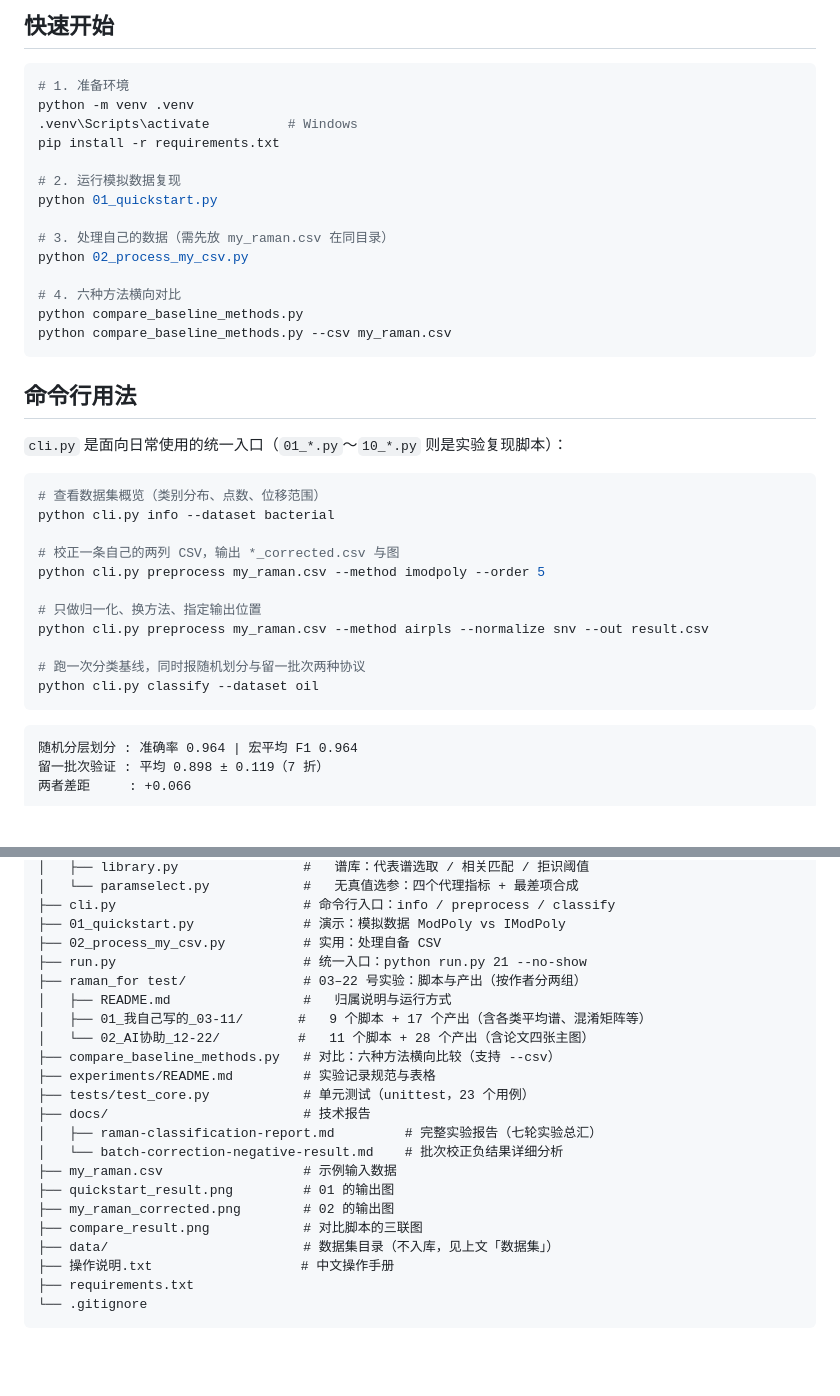
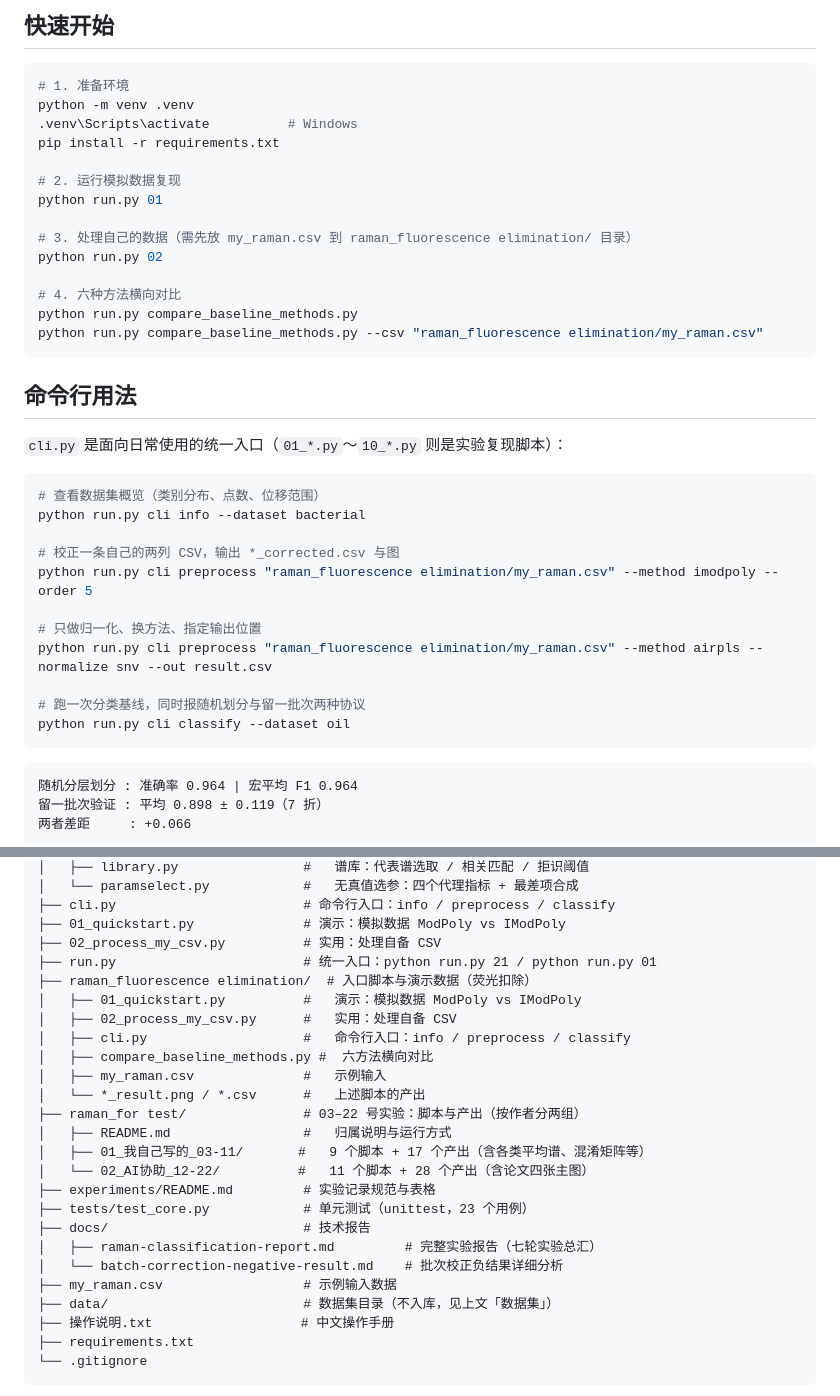
Before and after one commit to Zlp2514/Raman_forRecognition, a Markdown page: README.md, 2 parts joined by grey strips. Rendered like a GitHub page; blank space fills up the shorter version.

````diff
--- a/README.md
+++ b/README.md
@@ -28,14 +28,14 @@ python -m venv .venv
 pip install -r requirements.txt
 
 # 2. 运行模拟数据复现
-python 01_quickstart.py
+python run.py 01
 
-# 3. 处理自己的数据（需先放 my_raman.csv 在同目录）
-python 02_process_my_csv.py
+# 3. 处理自己的数据（需先放 my_raman.csv 到 raman_fluorescence elimination/ 目录）
+python run.py 02
 
 # 4. 六种方法横向对比
-python compare_baseline_methods.py
-python compare_baseline_methods.py --csv my_raman.csv
+python run.py compare_baseline_methods.py
+python run.py compare_baseline_methods.py --csv "raman_fluorescence elimination/my_raman.csv"
 ```
 
 ## 命令行用法
@@ -44,16 +44,16 @@ python compare_baseline_methods.py --csv my_raman.csv
 
 ```bash
 # 查看数据集概览（类别分布、点数、位移范围）
-python cli.py info --dataset bacterial
+python run.py cli info --dataset bacterial
 
 # 校正一条自己的两列 CSV，输出 *_corrected.csv 与图
-python cli.py preprocess my_raman.csv --method imodpoly --order 5
+python run.py cli preprocess "raman_fluorescence elimination/my_raman.csv" --method imodpoly --order 5
 
 # 只做归一化、换方法、指定输出位置
-python cli.py preprocess my_raman.csv --method airpls --normalize snv --out result.csv
+python run.py cli preprocess "raman_fluorescence elimination/my_raman.csv" --method airpls --normalize snv --out result.csv
 
 # 跑一次分类基线，同时报随机划分与留一批次两种协议
-python cli.py classify --dataset oil
+python run.py cli classify --dataset oil
 ```
 
 ```
@@ -539,21 +539,24 @@ Raman_forRecognition/
 ├── cli.py                        # 命令行入口：info / preprocess / classify
 ├── 01_quickstart.py              # 演示：模拟数据 ModPoly vs IModPoly
 ├── 02_process_my_csv.py          # 实用：处理自备 CSV
-├── run.py                        # 统一入口：python run.py 21 --no-show
+├── run.py                        # 统一入口：python run.py 21 / python run.py 01
+├── raman_fluorescence elimination/  # 入口脚本与演示数据（荧光扣除）
+│   ├── 01_quickstart.py          #   演示：模拟数据 ModPoly vs IModPoly
+│   ├── 02_process_my_csv.py      #   实用：处理自备 CSV
+│   ├── cli.py                    #   命令行入口：info / preprocess / classify
+│   ├── compare_baseline_methods.py #  六方法横向对比
+│   ├── my_raman.csv              #   示例输入
+│   └── *_result.png / *.csv      #   上述脚本的产出
 ├── raman_for test/               # 03–22 号实验：脚本与产出（按作者分两组）
 │   ├── README.md                 #   归属说明与运行方式
 │   ├── 01_我自己写的_03-11/       #   9 个脚本 + 17 个产出（含各类平均谱、混淆矩阵等）
 │   └── 02_AI协助_12-22/          #   11 个脚本 + 28 个产出（含论文四张主图）
-├── compare_baseline_methods.py   # 对比：六种方法横向比较（支持 --csv）
 ├── experiments/README.md         # 实验记录规范与表格
 ├── tests/test_core.py            # 单元测试（unittest，23 个用例）
 ├── docs/                         # 技术报告
 │   ├── raman-classification-report.md         # 完整实验报告（七轮实验总汇）
 │   └── batch-correction-negative-result.md    # 批次校正负结果详细分析
 ├── my_raman.csv                  # 示例输入数据
-├── quickstart_result.png         # 01 的输出图
-├── my_raman_corrected.png        # 02 的输出图
-├── compare_result.png            # 对比脚本的三联图
 ├── data/                         # 数据集目录（不入库，见上文「数据集」）
 ├── 操作说明.txt                   # 中文操作手册
 ├── requirements.txt
````
Also changed, not shown: other parts of README.md (+1 -1 lines), raman_fluorescence elimination/compare_result.png (renamed from compare_result.png), raman_fluorescence elimination/demo_raman_corrected.png (renamed from demo_raman_corrected.png), raman_fluorescence elimination/my_raman_corrected.png (renamed from my_raman_corrected.png), raman_fluorescence elimination/png_demo_basic.png (renamed from png_demo_basic.png), raman_fluorescence elimination/png_demo_full.png (renamed from png_demo_full.png), raman_fluorescence elimination/quickstart_result.png (renamed from quickstart_result.png), 12 other files.
